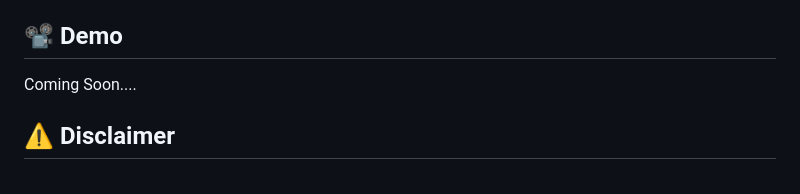
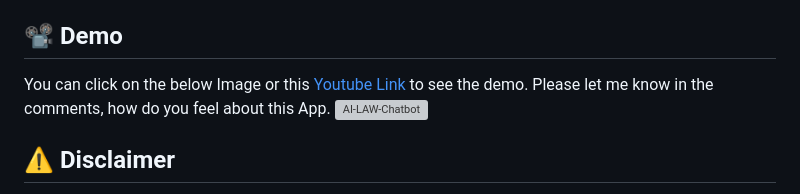
Before and after one commit to daslearning-org/ai-indian-law, a Markdown page: README.md, the part around the change. Rendered like a GitHub page; grey boxes are pictures that could not be loaded.

Commit message:
adding the demo link in readme

```diff
--- a/README.md
+++ b/README.md
@@ -2,7 +2,8 @@
 This AI ChatBot is designed to be **private** and can answer your queries on Indian Constitution & Indian Penal Code (IPC). This app is using Google ADK for the frontend & [LiteLlm](./backend/markDownRAG/) wrapper which is build with `Ollama` LLMs which are namely `llama3.2` & `mxbai-embed-large`.
 
 ## 📽️ Demo
-Coming Soon....
+You can click on the below Image or this [Youtube Link](https://www.youtube.com/watch?v=gjEXywPBC0Q) to see the demo. Please let me know in the comments, how do you feel about this App.
+[![AI-LAW-Chatbot](https://img.youtube.com/vi/gjEXywPBC0Q/sddefault.jpg)](https://www.youtube.com/watch?v=gjEXywPBC0Q)
 
 ## ⚠️ Disclaimer
 This AI application is creating its own `RAG` database based on two markdown files: `Indian Constitution` & `Bharatiya Nyaya Sanhita (IPC)` locaded [here](./backend/markDownRAG/markdown_files/). This markdown files were generated using the [docling project](https://github.com/docling-project/docling) from the PDF files which are publicly available. The author is not responsible for any wrong information given by this AI Agent.
```
